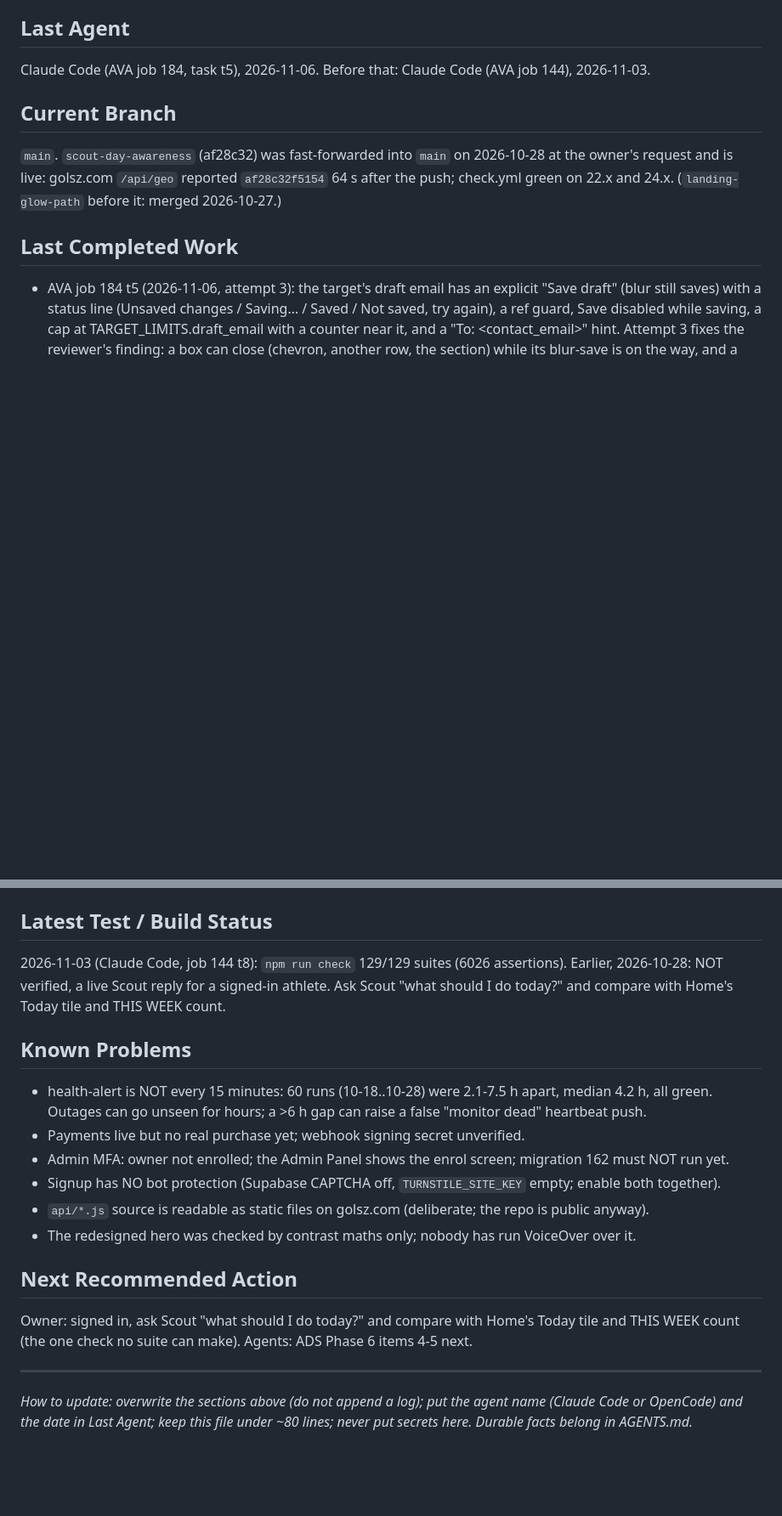
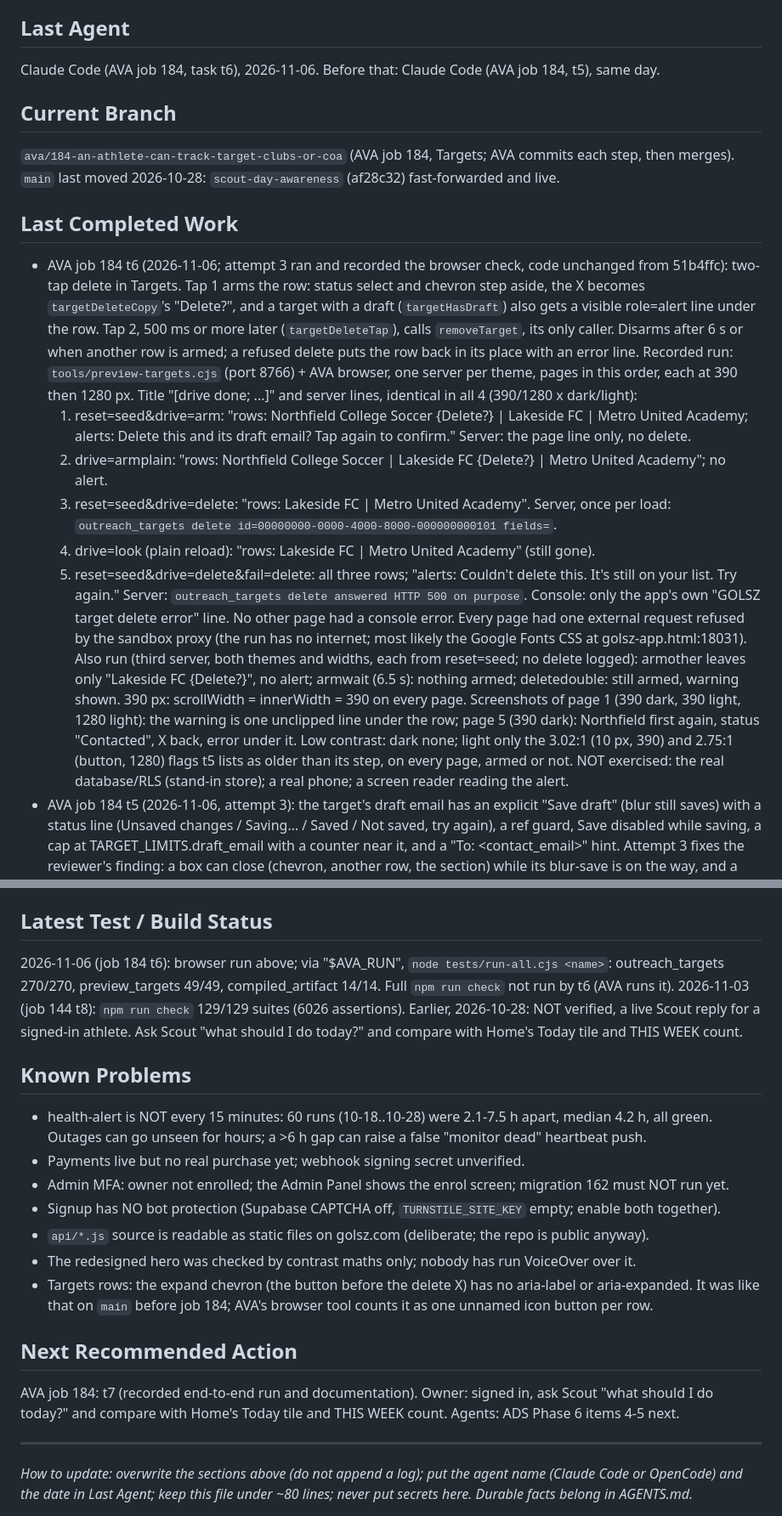
Before and after one commit to dimitridavourlis-glitch/Golsz, a Markdown page: AI_HANDOFF.md, 2 parts joined by grey strips. Shown at 85% size. GitHub-like rendering; blank space fills up the shorter version.

```diff
--- a/AI_HANDOFF.md
+++ b/AI_HANDOFF.md
@@ -5,14 +5,37 @@ GOLSZ (the owner calls it "GOLSZ 3"): AI sports-passport and pathway app, live a
 Stable facts and commands: AGENTS.md. Long form, authoritative: CLAUDE.md.
 
 ## Last Agent
-Claude Code (AVA job 184, task t5), 2026-11-06. Before that: Claude Code (AVA job 144), 2026-11-03.
+Claude Code (AVA job 184, task t6), 2026-11-06. Before that: Claude Code (AVA job 184, t5), same day.
 
 ## Current Branch
-`main`. `scout-day-awareness` (af28c32) was fast-forwarded into `main` on 2026-10-28 at the owner's
-request and is live: golsz.com `/api/geo` reported `af28c32f5154` 64 s after the push; check.yml green on
-22.x and 24.x. (`landing-glow-path` before it: merged 2026-10-27.)
+`ava/184-an-athlete-can-track-target-clubs-or-coa` (AVA job 184, Targets; AVA commits each step, then merges).
+`main` last moved 2026-10-28: `scout-day-awareness` (af28c32) fast-forwarded and live.
 
 ## Last Completed Work
+- AVA job 184 t6 (2026-11-06; attempt 3 ran and recorded the browser check, code unchanged from 51b4ffc): two-tap
+  delete in Targets. Tap 1 arms the row: status select and chevron step aside, the X becomes `targetDeleteCopy`'s
+  "Delete?", and a target with a draft (`targetHasDraft`) also gets a visible role=alert line under the row. Tap 2,
+  500 ms or more later (`targetDeleteTap`), calls `removeTarget`, its only caller. Disarms after 6 s or when another
+  row is armed; a refused delete puts the row back in its place with an error line.
+  Recorded run: `tools/preview-targets.cjs` (port 8766) + AVA browser, one server per theme, pages in this order,
+  each at 390 then 1280 px. Title "[drive done; ...]" and server lines, identical in all 4 (390/1280 x dark/light):
+  1. reset=seed&drive=arm: "rows: Northfield College Soccer {Delete?} | Lakeside FC | Metro United Academy;
+     alerts: Delete this and its draft email? Tap again to confirm." Server: the page line only, no delete.
+  2. drive=armplain: "rows: Northfield College Soccer | Lakeside FC {Delete?} | Metro United Academy"; no alert.
+  3. reset=seed&drive=delete: "rows: Lakeside FC | Metro United Academy". Server, once per load:
+     `outreach_targets delete id=00000000-0000-4000-8000-000000000101 fields=`.
+  4. drive=look (plain reload): "rows: Lakeside FC | Metro United Academy" (still gone).
+  5. reset=seed&drive=delete&fail=delete: all three rows; "alerts: Couldn't delete this. It's still on your list.
+     Try again." Server: `outreach_targets delete answered HTTP 500 on purpose`. Console: only the app's own
+     "GOLSZ target delete error" line. No other page had a console error. Every page had one external request
+     refused by the sandbox proxy (the run has no internet; most likely the Google Fonts CSS at golsz-app.html:18031).
+  Also run (third server, both themes and widths, each from reset=seed; no delete logged): armother leaves only
+  "Lakeside FC {Delete?}", no alert; armwait (6.5 s): nothing armed; deletedouble: still armed, warning shown.
+  390 px: scrollWidth = innerWidth = 390 on every page. Screenshots of page 1 (390 dark, 390 light, 1280 light):
+  the warning is one unclipped line under the row; page 5 (390 dark): Northfield first again, status "Contacted",
+  X back, error under it. Low contrast: dark none; light only the 3.02:1 (10 px, 390) and 2.75:1 (button, 1280)
+  flags t5 lists as older than its step, on every page, armed or not.
+  NOT exercised: the real database/RLS (stand-in store); a real phone; a screen reader reading the alert.
 - AVA job 184 t5 (2026-11-06, attempt 3): the target's draft email has an explicit "Save draft" (blur still saves)
   with a status line (Unsaved changes / Saving… / Saved / Not saved, try again), a ref guard, Save disabled while
   saving, a cap at TARGET_LIMITS.draft_email with a counter near it, and a "To: <contact_email>" hint. Attempt 3
@@ -136,7 +95,9 @@ None in progress.
 - Scout never writes a date: it sends `due_in_days`; the server resolves it from the athlete's day.
 
 ## Latest Test / Build Status
-2026-11-03 (Claude Code, job 144 t8): `npm run check` 129/129 suites (6026 assertions).
+2026-11-06 (job 184 t6): browser run above; via "$AVA_RUN", `node tests/run-all.cjs <name>`: outreach_targets
+270/270, preview_targets 49/49, compiled_artifact 14/14. Full `npm run check` not run by t6 (AVA runs it).
+2026-11-03 (job 144 t8): `npm run check` 129/129 suites (6026 assertions).
 Earlier, 2026-10-28: NOT verified, a live Scout reply for a signed-in athlete. Ask Scout "what should I do
 today?" and compare with Home's Today tile and THIS WEEK count.
 
@@ -148,10 +109,12 @@ today?" and compare with Home's Today tile and THIS WEEK count.
 - Signup has NO bot protection (Supabase CAPTCHA off, `TURNSTILE_SITE_KEY` empty; enable both together).
 - `api/*.js` source is readable as static files on golsz.com (deliberate; the repo is public anyway).
 - The redesigned hero was checked by contrast maths only; nobody has run VoiceOver over it.
+- Targets rows: the expand chevron (the button before the delete X) has no aria-label or aria-expanded. It was
+  like that on `main` before job 184; AVA's browser tool counts it as one unnamed icon button per row.
 
 ## Next Recommended Action
-Owner: signed in, ask Scout "what should I do today?" and compare with Home's Today tile and THIS WEEK
-count (the one check no suite can make). Agents: ADS Phase 6 items 4-5 next.
+AVA job 184: t7 (recorded end-to-end run and documentation). Owner: signed in, ask Scout "what should I do
+today?" and compare with Home's Today tile and THIS WEEK count. Agents: ADS Phase 6 items 4-5 next.
 
 ---
 _How to update: overwrite the sections above (do not append a log); put the agent name
```
Also changed, not shown: other parts of AI_HANDOFF.md (+4 -68 lines).
